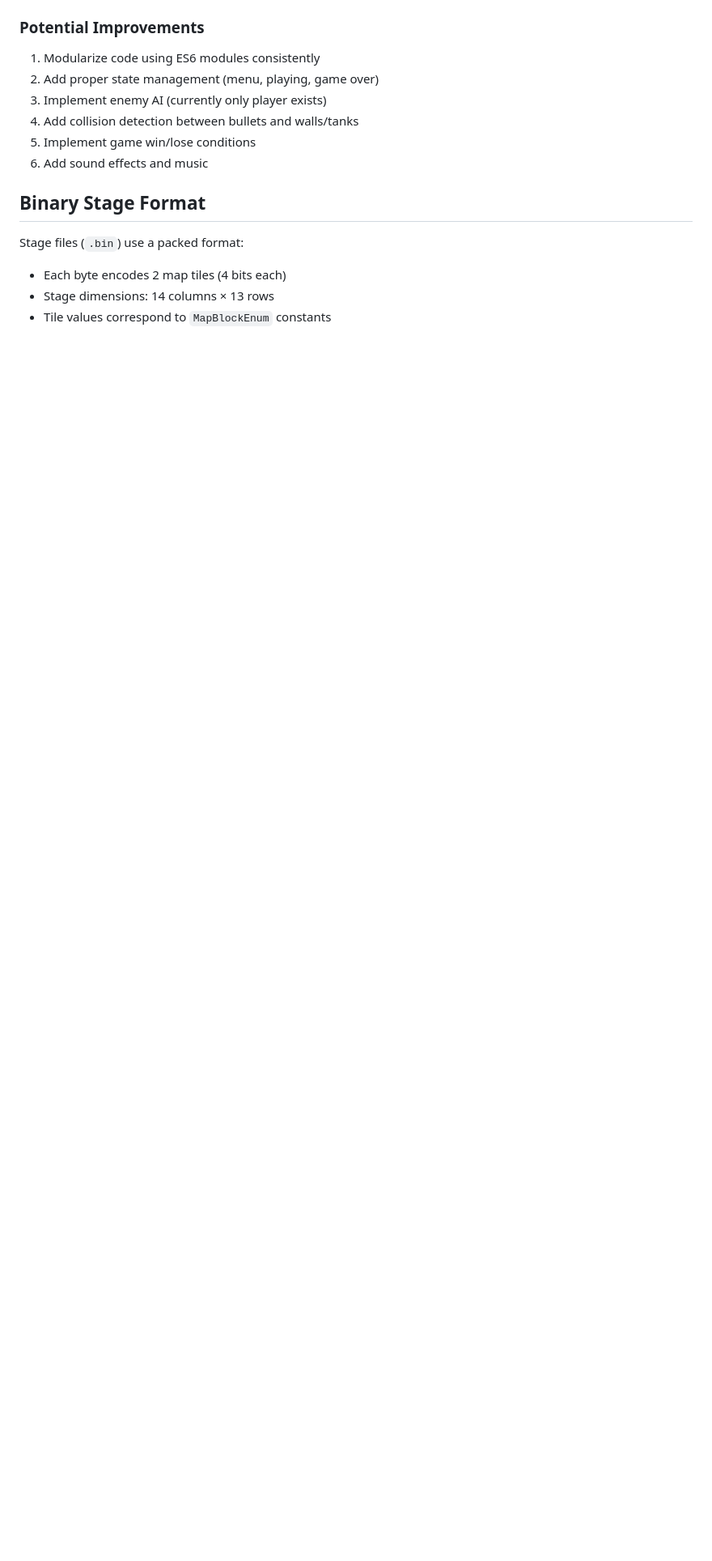
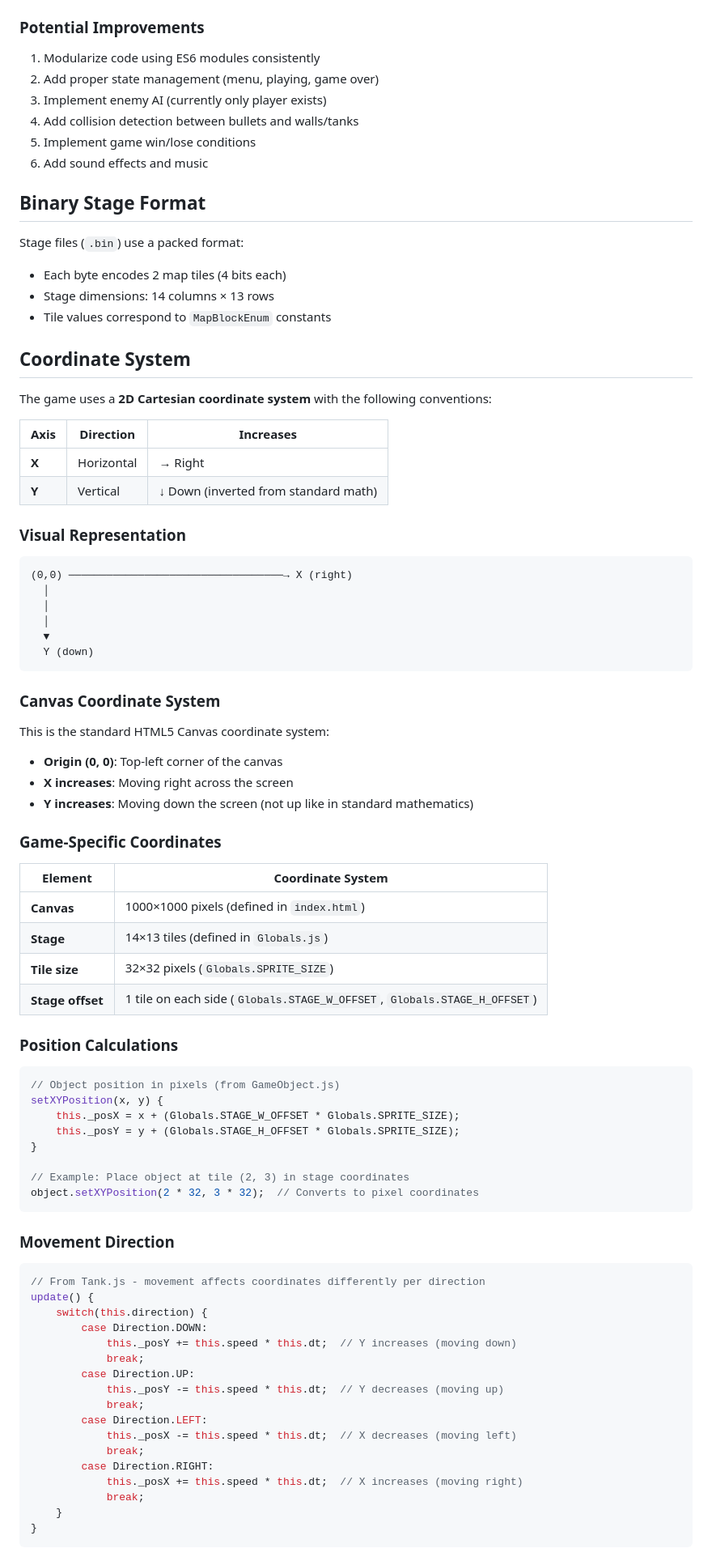
Before and after one commit to Captain97r/captain97r.github.io, a Markdown page: PROJECT.md, the part around one of its changes. Shown at 81% size. GitHub-like rendering; blank space fills up the shorter version.

````diff
--- a/PROJECT.md
+++ b/PROJECT.md
@@ -362,3 +362,76 @@ Stage files (`.bin`) use a packed format:
 - Each byte encodes 2 map tiles (4 bits each)
 - Stage dimensions: 14 columns × 13 rows
 - Tile values correspond to `MapBlockEnum` constants
+
+## Coordinate System
+
+The game uses a **2D Cartesian coordinate system** with the following conventions:
+
+| Axis | Direction | Increases |
+|------|-----------|-----------|
+| **X** | Horizontal | → Right |
+| **Y** | Vertical | ↓ Down (inverted from standard math) |
+
+### Visual Representation
+
+```
+(0,0) ──────────────────────────────────→ X (right)
+  │
+  │
+  │
+  ▼
+  Y (down)
+```
+
+### Canvas Coordinate System
+
+This is the standard HTML5 Canvas coordinate system:
+
+- **Origin (0, 0)**: Top-left corner of the canvas
+- **X increases**: Moving right across the screen
+- **Y increases**: Moving down the screen (not up like in standard mathematics)
+
+### Game-Specific Coordinates
+
+| Element | Coordinate System |
+|---------|-------------------|
+| **Canvas** | 1000×1000 pixels (defined in `index.html`) |
+| **Stage** | 14×13 tiles (defined in `Globals.js`) |
+| **Tile size** | 32×32 pixels (`Globals.SPRITE_SIZE`) |
+| **Stage offset** | 1 tile on each side (`Globals.STAGE_W_OFFSET`, `Globals.STAGE_H_OFFSET`) |
+
+### Position Calculations
+
+```javascript
+// Object position in pixels (from GameObject.js)
+setXYPosition(x, y) {
+    this._posX = x + (Globals.STAGE_W_OFFSET * Globals.SPRITE_SIZE);
+    this._posY = y + (Globals.STAGE_H_OFFSET * Globals.SPRITE_SIZE);
+}
+
+// Example: Place object at tile (2, 3) in stage coordinates
+object.setXYPosition(2 * 32, 3 * 32);  // Converts to pixel coordinates
+```
+
+### Movement Direction
+
+```javascript
+// From Tank.js - movement affects coordinates differently per direction
+update() {
+    switch(this.direction) {
+        case Direction.DOWN:
+            this._posY += this.speed * this.dt;  // Y increases (moving down)
+            break;
+        case Direction.UP:
+            this._posY -= this.speed * this.dt;  // Y decreases (moving up)
+            break;
+        case Direction.LEFT:
+            this._posX -= this.speed * this.dt;  // X decreases (moving left)
+            break;
+        case Direction.RIGHT:
+            this._posX += this.speed * this.dt;  // X increases (moving right)
+            break;
+    }
+}
+```
+
````
Also changed, not shown: other parts of PROJECT.md (+19 -0 lines).
